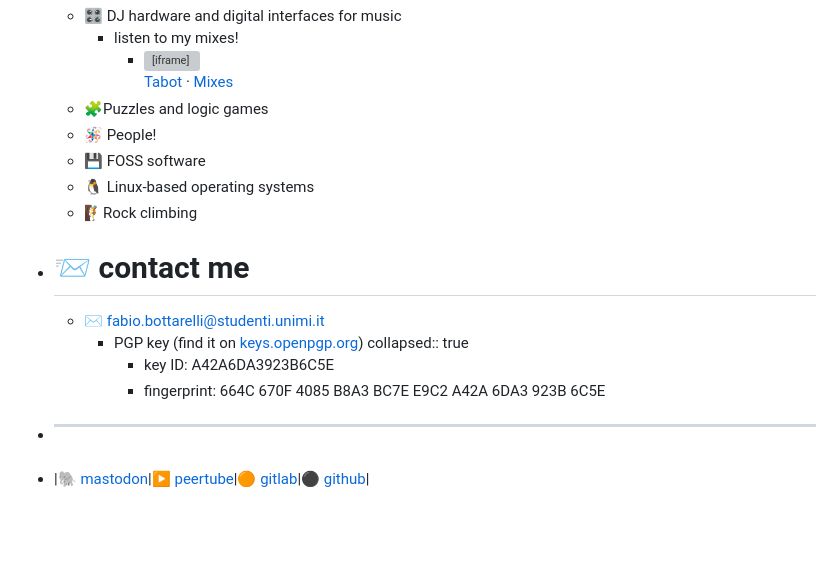
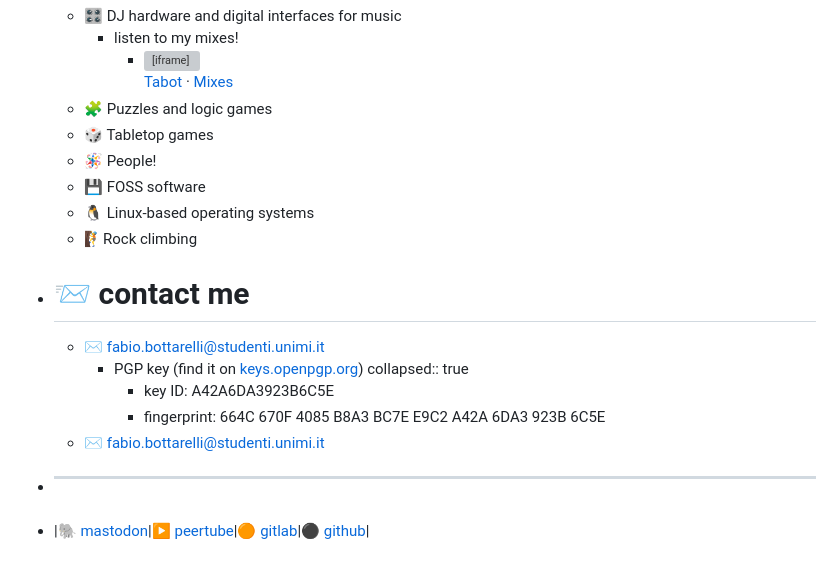
Before and after one commit to olbotta/olbotta.github.io, a Markdown page: pages/home.md, the part around the change. Rendered like a GitHub page; blank space fills up the shorter version; grey boxes are pictures that could not be loaded.

Commit message:
Auto saved by Logseq

```diff
--- a/pages/home.md
+++ b/pages/home.md
@@ -28,7 +28,8 @@
 	- 🎛 DJ hardware and digital interfaces for music
 		- listen to my mixes!
 			- <iframe width="100%" height="300" scrolling="no" frameborder="no" allow="autoplay" src="https://w.soundcloud.com/player/?url=https%3A//api.soundcloud.com/playlists/641704836&color=%23ff5500&auto_play=false&hide_related=false&show_comments=true&show_user=true&show_reposts=false&show_teaser=true&visual=true"></iframe><div style="font-size: 10px; color: #cccccc;line-break: anywhere;word-break: normal;overflow: hidden;white-space: nowrap;text-overflow: ellipsis; font-family: Interstate,Lucida Grande,Lucida Sans Unicode,Lucida Sans,Garuda,Verdana,Tahoma,sans-serif;font-weight: 100;"><a href="https://soundcloud.com/djtabot" title="Tabot" target="_blank" style="color: #cccccc; text-decoration: none;">Tabot</a> · <a href="https://soundcloud.com/djtabot/sets/mixes" title="Mixes" target="_blank" style="color: #cccccc; text-decoration: none;">Mixes</a></div>
-	- 🧩Puzzles and logic games
+	- 🧩 Puzzles and logic games
+	- 🎲 Tabletop games
 	- 🪅 People!
 	- 💾 FOSS software
 	- 🐧 Linux-based operating systems
@@ -39,5 +40,6 @@
 		  collapsed:: true
 			- key ID: A42A6DA3923B6C5E
 			- fingerprint: 664C 670F 4085 B8A3 BC7E E9C2 A42A 6DA3 923B 6C5E
+	- ✉️ [fabio.bottarelli@studenti.unimi.it](mailto:fabio.bottarelli@studenti.unimi.it)
 - ****
 - |🐘 <a rel="me" href="https://mastodon.social/@olbotta">mastodon</a>|▶️ [peertube](https://peertube.uno/c/olbottavideos/videos)|🟠 [gitlab](https://gitlab.com/olbotta)|⚫ [github](https://github.com/olbotta)|
```
